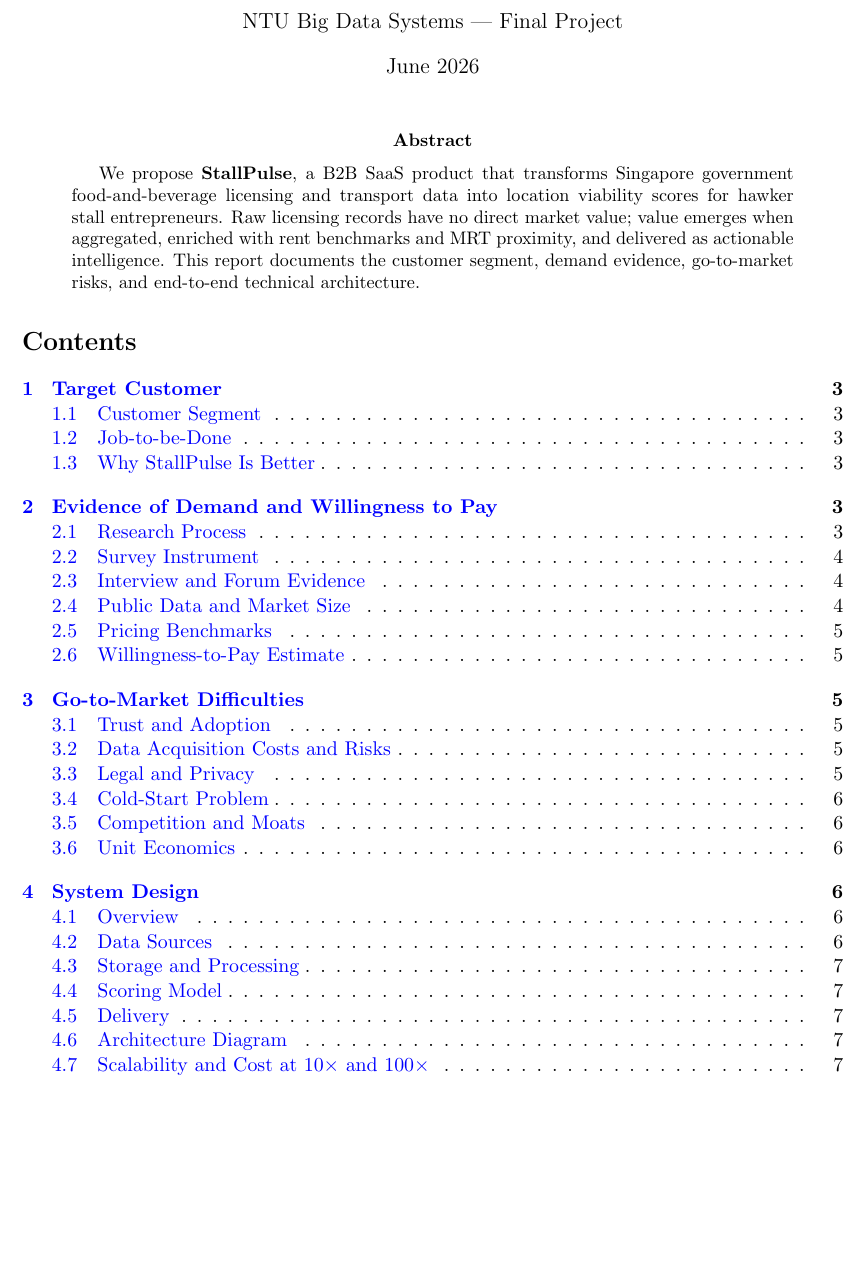
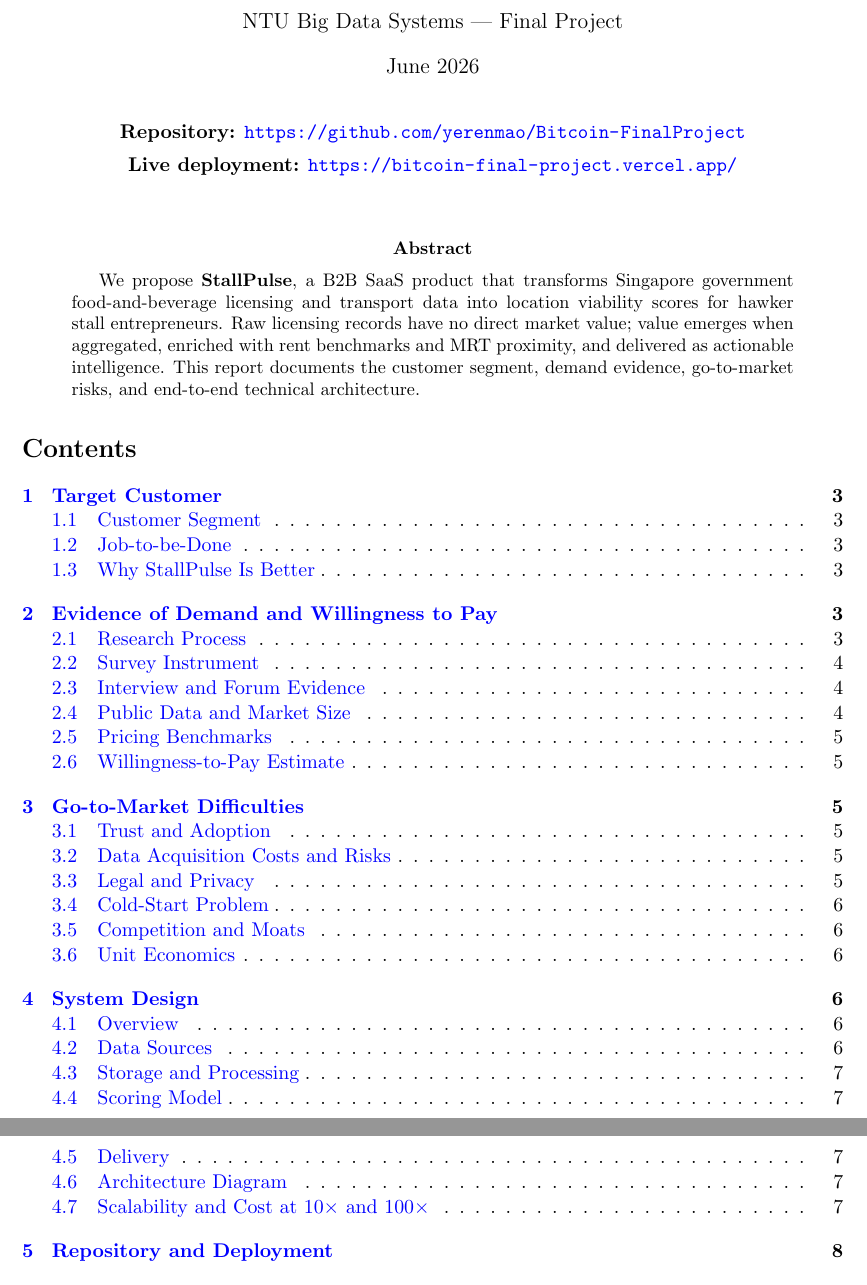
Before and after one commit to yerenmao/Bitcoin-FinalProject, a LaTeX paper (report/report.tex): part of page 1 of 8 before the commit and two parts of pages 1 and 2 of 8 after it, the two joined at a grey line, cut so that both start at the same text, the shorter picture padded with empty space. Compiled offline with pdfLaTeX.

Commit message:
Add GitHub and live deployment URLs to report title page.
Update report.pdf with repository and Vercel links on the first page.

Co-authored-by: Cursor <cursoragent@cursor.com>

```diff
--- a/report/report.tex
+++ b/report/report.tex
@@ -25,6 +25,13 @@
 \begin{document}
 \maketitle
 
+\begin{center}
+  \vspace{-0.5em}
+  \textbf{Repository:} \url{https://github.com/yerenmao/Bitcoin-FinalProject}\\[0.4em]
+  \textbf{Live deployment:} \url{https://bitcoin-final-project.vercel.app/}
+\end{center}
+
+\vspace{1em}
 \begin{abstract}
 We propose \textbf{StallPulse}, a B2B SaaS product that transforms Singapore government food-and-beverage licensing and transport data into location viability scores for hawker stall entrepreneurs. Raw licensing records have no direct market value; value emerges when aggregated, enriched with rent benchmarks and MRT proximity, and delivered as actionable intelligence. This report documents the customer segment, demand evidence, go-to-market risks, and end-to-end technical architecture.
 \end{abstract}
```
Also changed, not shown: report/report.pdf.
